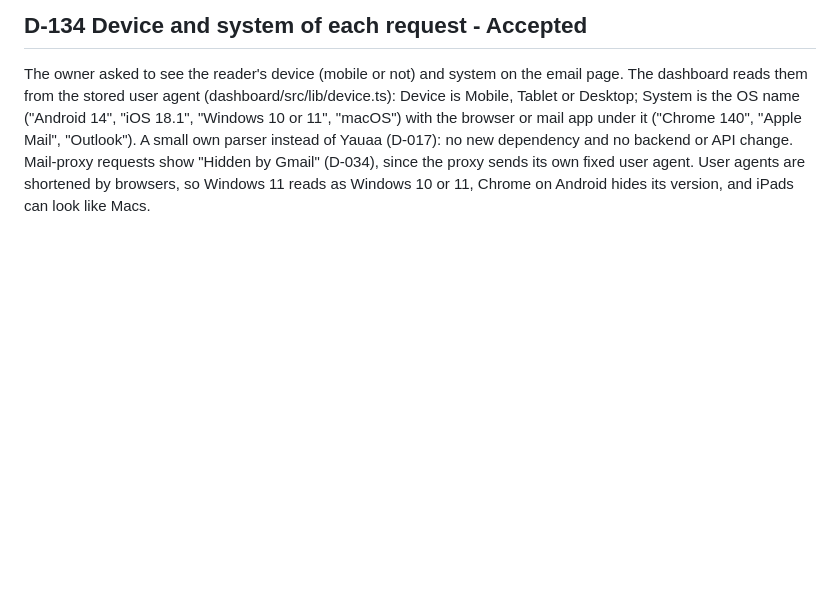
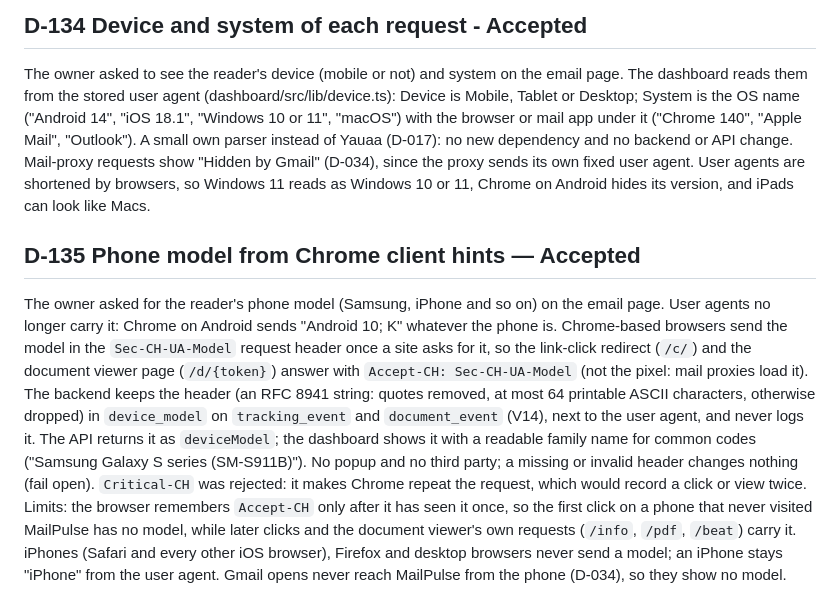
Before and after one commit to Muneebqureshi90/email-tracker, a Markdown page: docs/DECISIONS.md, the part around the change. Rendered like a GitHub page; blank space fills up the shorter version.

Commit message:
docs: D-135 phone model from Chrome client hints
Co-Authored-By: Claude Opus 5.5 <noreply@anthropic.com>

```diff
--- a/docs/DECISIONS.md
+++ b/docs/DECISIONS.md
@@ -637,3 +637,18 @@ from the stored user agent (dashboard/src/lib/device.ts): Device is Mobile, Tabl
 change. Mail-proxy requests show "Hidden by Gmail" (D-034), since the proxy sends its own fixed user agent.
 User agents are shortened by browsers, so Windows 11 reads as Windows 10 or 11, Chrome on Android hides its version,
 and iPads can look like Macs.
+
+## D-135 Phone model from Chrome client hints — Accepted
+The owner asked for the reader's phone model (Samsung, iPhone and so on) on the email page. User agents no longer
+carry it: Chrome on Android sends "Android 10; K" whatever the phone is. Chrome-based browsers send the model in the
+`Sec-CH-UA-Model` request header once a site asks for it, so the link-click redirect (`/c/`) and the document viewer
+page (`/d/{token}`) answer with `Accept-CH: Sec-CH-UA-Model` (not the pixel: mail proxies load it). The backend
+keeps the header (an RFC 8941 string: quotes removed, at most 64 printable ASCII characters, otherwise dropped) in
+`device_model` on `tracking_event` and `document_event` (V14), next to the user agent, and never logs it. The API
+returns it as `deviceModel`; the dashboard shows it with a readable family name for common codes ("Samsung Galaxy S
+series (SM-S911B)"). No popup and no third party; a missing or invalid header changes nothing (fail open).
+`Critical-CH` was rejected: it makes Chrome repeat the request, which would record a click or view twice.
+Limits: the browser remembers `Accept-CH` only after it has seen it once, so the first click on a phone that never
+visited MailPulse has no model, while later clicks and the document viewer's own requests (`/info`, `/pdf`, `/beat`)
+carry it. iPhones (Safari and every other iOS browser), Firefox and desktop browsers never send a model; an iPhone
+stays "iPhone" from the user agent. Gmail opens never reach MailPulse from the phone (D-034), so they show no model.
```
Also changed, not shown: docs/LIMITATIONS.md (+3 -0 lines).
